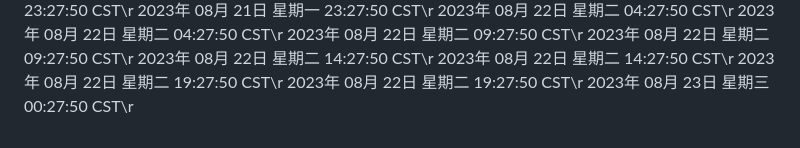
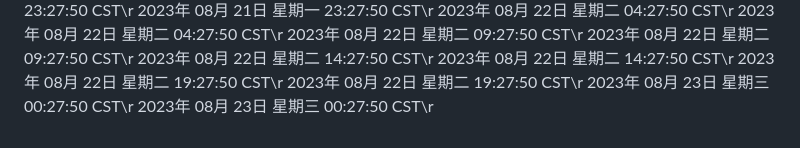
Before and after one commit to ashen-23/ashen_boring, a Markdown page: README.md, the part around the change. GitHub-like rendering.

Commit message:
2023年 08月 23日 星期三 00:27:50 CST

```diff
--- a/README.md
+++ b/README.md
@@ -906,3 +906,4 @@ nohup python3 github.py >log.txt 2>&1 &
 2023年 08月 22日 星期二 19:27:50 CST\r
 2023年 08月 22日 星期二 19:27:50 CST\r
 2023年 08月 23日 星期三 00:27:50 CST\r
+2023年 08月 23日 星期三 00:27:50 CST\r
```
